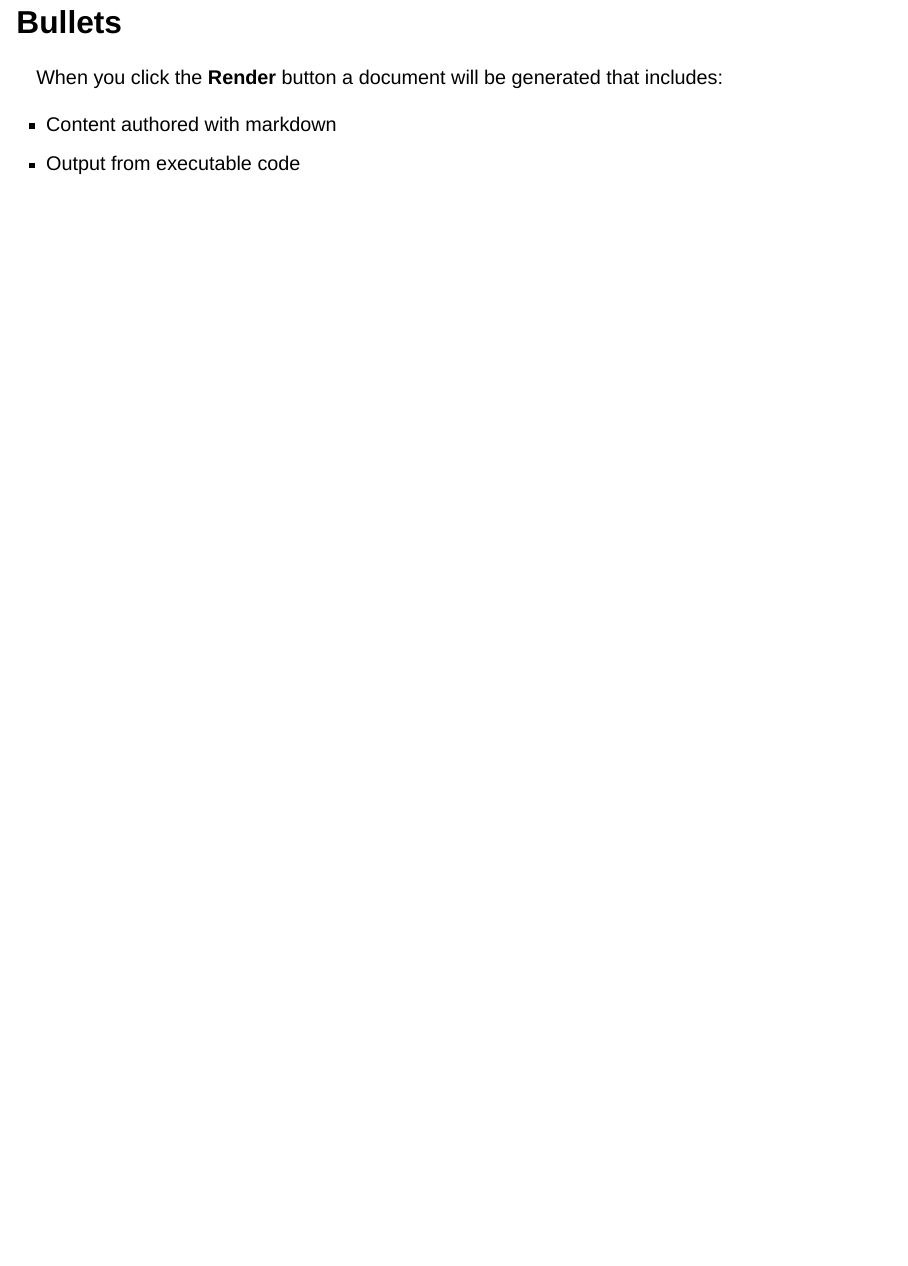
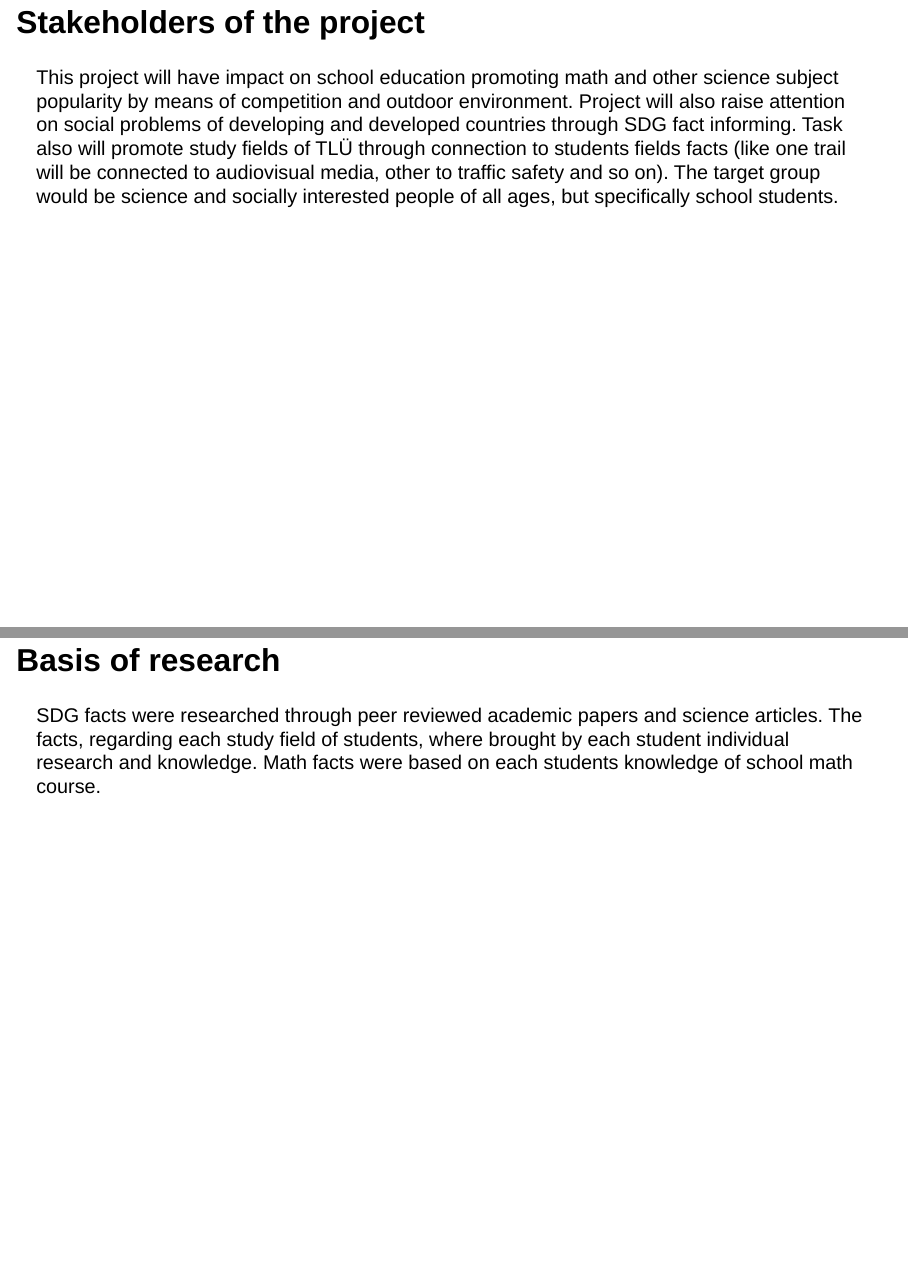
Before and after one commit to Tome-Kit/ruum4, a Quarto document (qmd/presentation_mid-term_Group1/Group1.qmd): page 3 of 3 before the commit and pages 4 and 5 of 6 after it, the two joined at a grey line. Rendered offline with R 4.5, knitr and Pandoc in place of Quarto, with nearby package versions; drawn as Slidy slides in place of the format the file asks for.

Commit message:
Created 3 slides

```diff
--- a/qmd/presentation_mid-term_Group1/Group1.qmd
+++ b/qmd/presentation_mid-term_Group1/Group1.qmd
@@ -22,3 +22,11 @@ When you click the **Render** button a document will be generated that includes:
 
 -   Content authored with markdown
 -   Output from executable code
+
+## Stakeholders of the project
+
+This project will have impact on school education promoting math and other science subject popularity by means of competition and outdoor environment. Project will also raise attention on social problems of developing and developed countries through SDG fact informing. Task also will promote study fields of TLÜ through connection to students fields facts (like one trail will be connected to audiovisual media, other to traffic safety and so on). The target group would be science and socially interested people of all ages, but specifically school students.
+
+## Basis of research
+
+SDG facts were researched through peer reviewed academic papers and science articles. The facts, regarding each study field of students, where brought by each student individual research and knowledge. Math facts were based on each students knowledge of school math course.
```
Also changed, not shown: qmd/presentation_mid-term_Group1/Group1.qmd (6 more changed lines).
